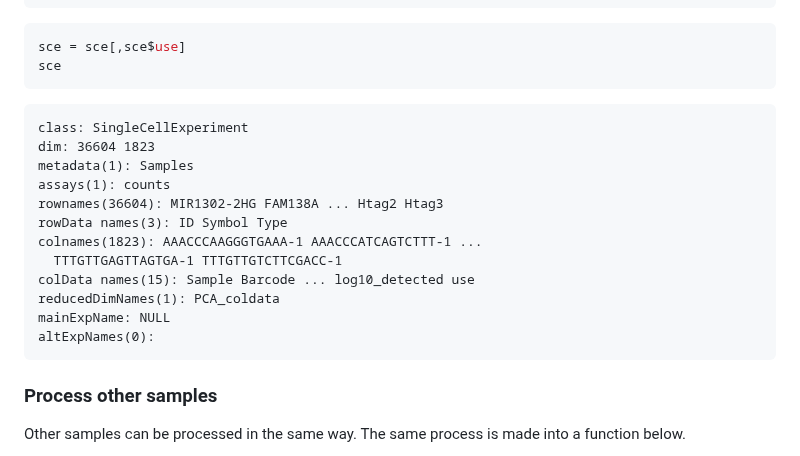
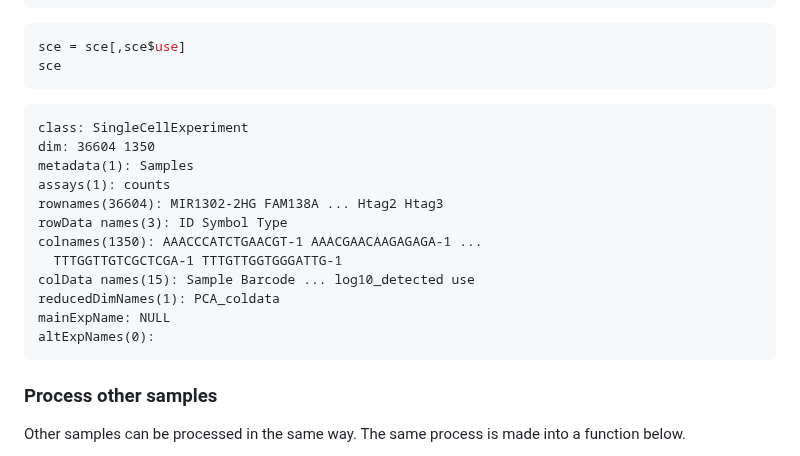
Before and after one commit to Stfort52/cblab-kogo-workshop, a Markdown page: QC2.md, the part around the change. Drawn GitHub-style.

````diff
--- a/QC2.md
+++ b/QC2.md
@@ -151,21 +151,18 @@ ggsave(filename = paste0(save_path, '/sce5_PCA_use.png'), plot = p, width = 7, h
 sce = sce[,sce$use]
 sce
 ```
-
-
     class: SingleCellExperiment
-    dim: 36604 1823
+    dim: 36604 1350
     metadata(1): Samples
     assays(1): counts
     rownames(36604): MIR1302-2HG FAM138A ... Htag2 Htag3
     rowData names(3): ID Symbol Type
-    colnames(1823): AAACCCAAGGGTGAAA-1 AAACCCATCAGTCTTT-1 ...
-      TTTGTTGAGTTAGTGA-1 TTTGTTGTCTTCGACC-1
+    colnames(1350): AAACCCATCTGAACGT-1 AAACGAACAAGAGAGA-1 ...
+      TTTGGTTGTCGCTCGA-1 TTTGTTGGTGGGATTG-1
     colData names(15): Sample Barcode ... log10_detected use
     reducedDimNames(1): PCA_coldata
     mainExpName: NULL
     altExpNames(0):
-
 
 ### Process other samples
 Other samples can be processed in the same way. The same process is made into a function below.
````
